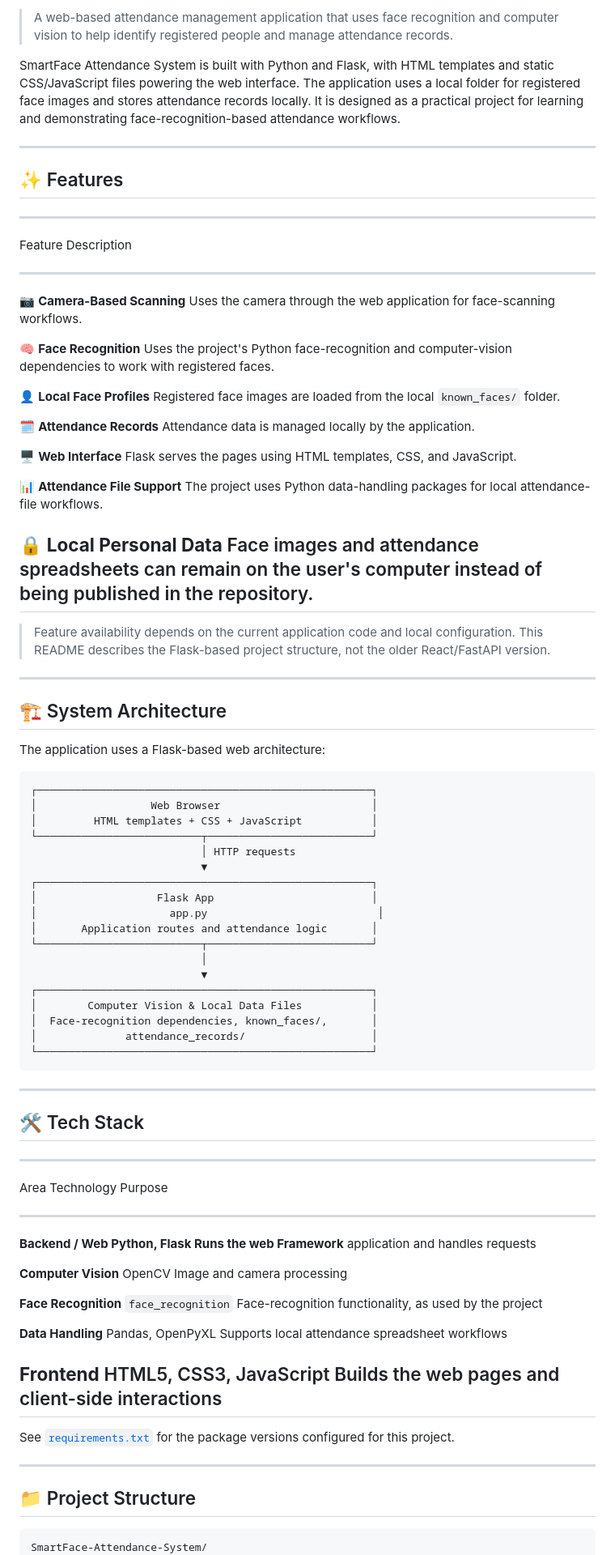
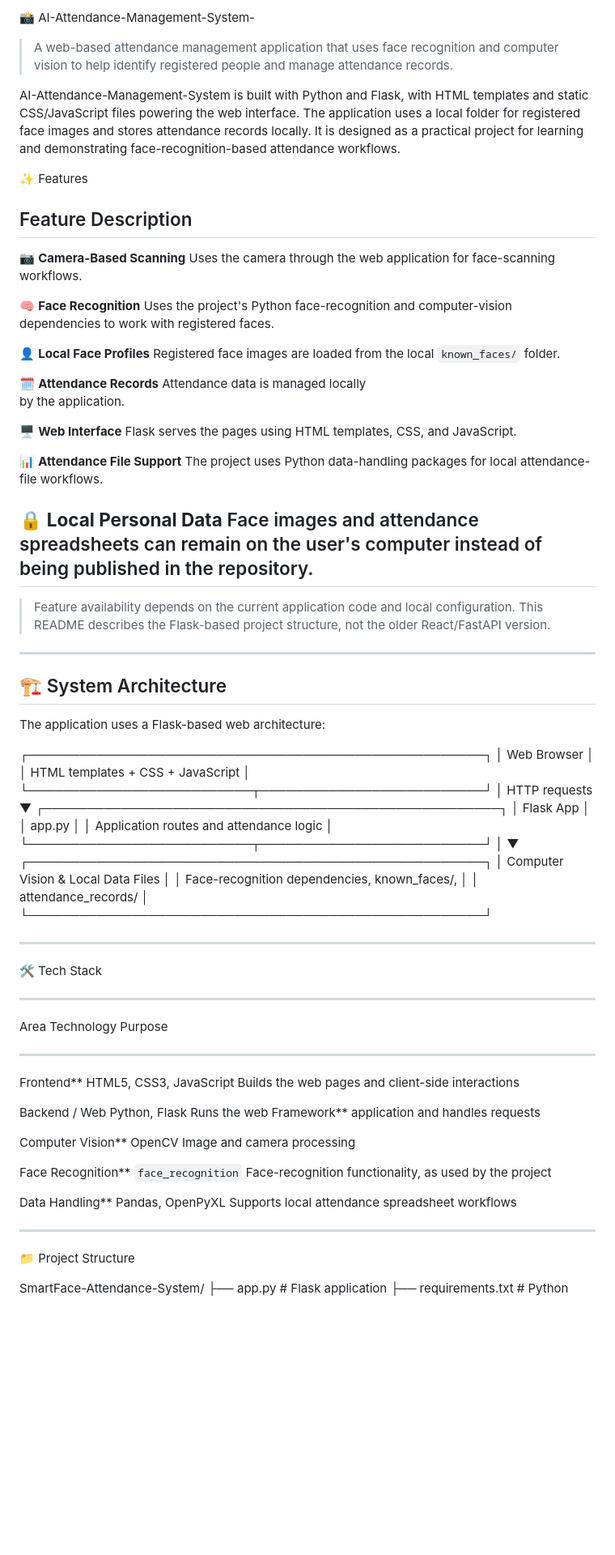
Before and after one commit to aaru-patel-08/AI-Attendance-Management-System-, a Markdown page: README.md, the part around one of its changes. Shown at 81% size. GitHub-like rendering; blank space fills up the shorter version.

Commit message:
Add project README

````diff
--- a/README.md
+++ b/README.md
@@ -14,22 +1,18 @@
 
-> A web-based attendance management application that uses face
-> recognition and computer vision to help identify registered people and
-> manage attendance records.
+📸 AI-Attendance-Management-System-
 
-SmartFace Attendance System is built with Python and Flask, with HTML
-templates and static CSS/JavaScript files powering the web interface.
+> A web-based attendance management application that uses face recognition and computer vision to help identify registered people and manage attendance records.
+
+AI-Attendance-Management-System is built with Python and Flask, with HTML templates and static CSS/JavaScript files powering the web interface.
 The application uses a local folder for registered face images and
 stores attendance records locally. It is designed as a practical project
 for learning and demonstrating face-recognition-based attendance
 workflows.
 
-------------------------------------------------------------------------
+✨ Features
 
-## ✨ Features
-
-  -----------------------------------------------------------------------
   Feature                             Description
-  ----------------------------------- -----------------------------------
+   -----------------------------------
   📷 **Camera-Based Scanning**        Uses the camera through the web
                                       application for face-scanning
                                       workflows.
@@ -43,7 +26,7 @@ workflows.
                                       from the local `known_faces/`
                                       folder.
 
-  🗓️ **Attendance Records**           Attendance data is managed locally
+  🗓️ **Attendance Records**           Attendance data is managed  locally
                                       by the application.
 
   🖥️ **Web Interface**                Flask serves the pages using HTML
@@ -59,9 +42,7 @@ workflows.
                                       published in the repository.
   -----------------------------------------------------------------------
 
-> Feature availability depends on the current application code and local
-> configuration. This README describes the Flask-based project
-> structure, not the older React/FastAPI version.
+> Feature availability depends on the current application code and local configuration. This README describes the Flask-based project structure, not the older React/FastAPI version.
 
 ------------------------------------------------------------------------
 
@@ -69,7 +50,6 @@ workflows.
 
 The application uses a Flask-based web architecture:
 
-``` text
 ┌─────────────────────────────────────────────────────┐
 │                  Web Browser                        │
 │         HTML templates + CSS + JavaScript           │
@@ -88,43 +68,37 @@ The application uses a Flask-based web architecture:
 │  Face-recognition dependencies, known_faces/,       │
 │              attendance_records/                    │
 └─────────────────────────────────────────────────────┘
-```
 
 ------------------------------------------------------------------------
 
-## 🛠️ Tech Stack
+🛠️ Tech Stack
 
-  -----------------------------------------------------------------------
+  ----------------------------------------------------------------------
   Area                    Technology              Purpose
-  ----------------------- ----------------------- -----------------------
-  **Backend / Web         Python, Flask           Runs the web
-  Framework**                                     application and handles
-                                                  requests
+  ----------------------- -----------------------
+  Frontend**            HTML5, CSS3, JavaScript   Builds the web pages
+                                                  and client-side
+                                                  interactions
 
-  **Computer Vision**     OpenCV                  Image and camera
+  Backend / Web         Python, Flask             Runs the web
+  Framework**                                     application and handles requests
+
+  Computer Vision**     OpenCV                    Image and camera
                                                   processing
 
-  **Face Recognition**    `face_recognition`      Face-recognition
+  Face Recognition**    `face_recognition`        Face-recognition
                                                   functionality, as used
                                                   by the project
 
-  **Data Handling**       Pandas, OpenPyXL        Supports local
+  Data Handling**       Pandas, OpenPyXL          Supports local
                                                   attendance spreadsheet
                                                   workflows
 
-  **Frontend**            HTML5, CSS3, JavaScript Builds the web pages
-                                                  and client-side
-                                                  interactions
-  -----------------------------------------------------------------------
 
-See [`requirements.txt`](requirements.txt) for the package versions
-configured for this project.
+  ---------------------------------------------------------------------
 
-------------------------------------------------------------------------
+📁 Project Structure
 
-## 📁 Project Structure
-
-``` text
 SmartFace-Attendance-System/
 ├── app.py                       # Flask application
 ├── requirements.txt             # Python dependencies
````
Also changed, not shown: other parts of README.md (+17 -36 lines).
